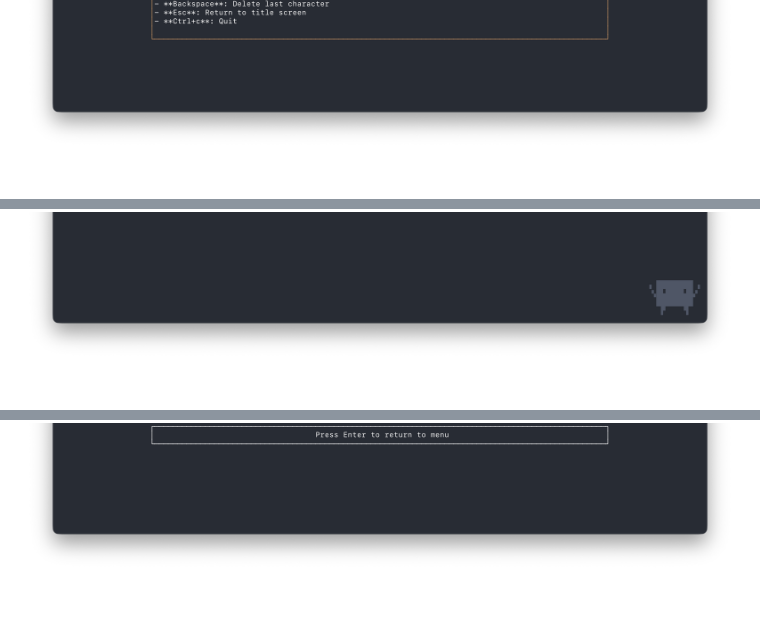
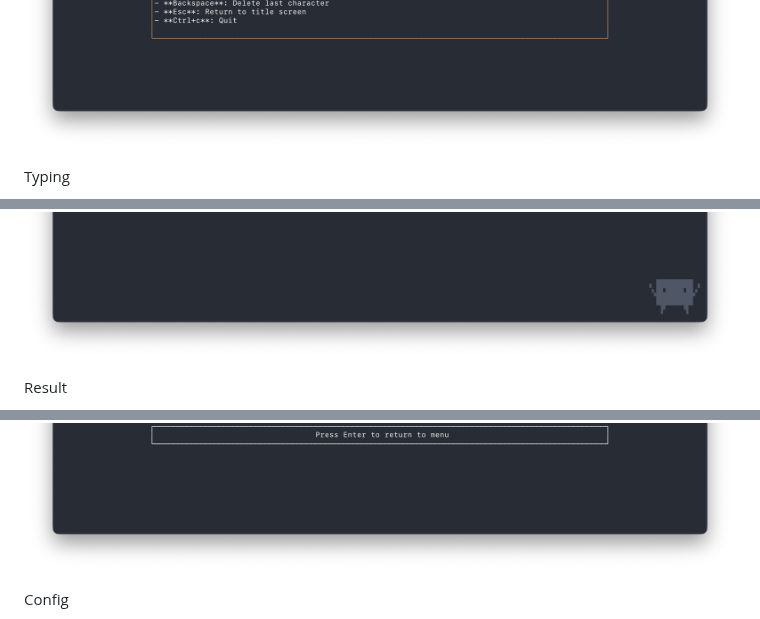
Before and after one commit to tkumata/rtyping, a Markdown page: README.md, 3 parts joined by grey strips. Drawn GitHub-style; blank space fills up the shorter version.

```diff
--- a/README.md
+++ b/README.md
@@ -8,4 +13,13 @@ The game starts from a title menu where you can choose a generation source and p
 ![sample2](./docs/screenshot-02.png)
+
+Typing
+
 ![sample3](./docs/screenshot-03.png)
+
+Result
+
 ![sample4](./docs/screenshot-04.png)
+
+Config
+
 ![sample5](./docs/screenshot-05.png)
```
Also changed, not shown: other parts of README.md (+9 -0 lines), docs/screenshot-06.png (added).
